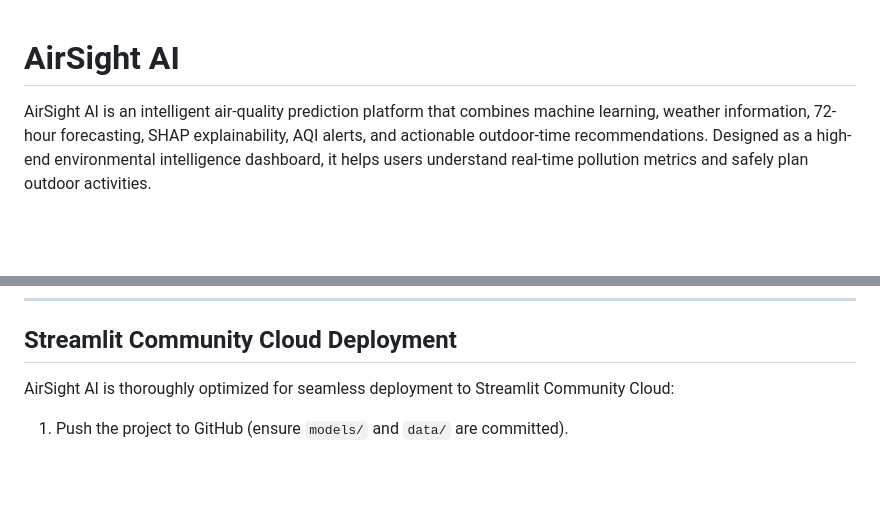
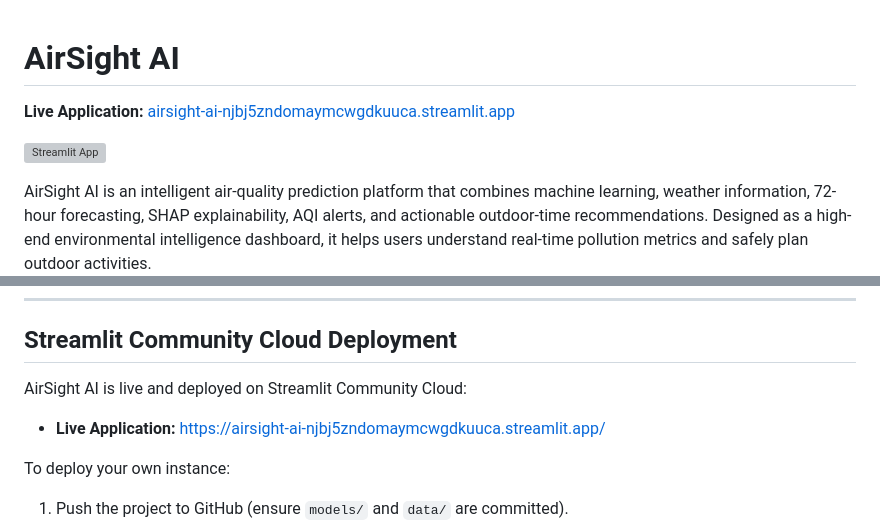
Before and after one commit to ridaeman02/AQI_Predictor, a Markdown page: README.md, 2 parts joined by grey strips. Rendered like a GitHub page; blank space fills up the shorter version; grey boxes are pictures that could not be loaded.

Commit message:
docs update readme

```diff
--- a/README.md
+++ b/README.md
@@ -1,4 +1,8 @@
 # AirSight AI
+
+**Live Application:** [airsight-ai-njbj5zndomaymcwgdkuuca.streamlit.app](https://airsight-ai-njbj5zndomaymcwgdkuuca.streamlit.app/)
+
+[![Streamlit App](https://static.streamlit.io/badges/streamlit_badge_black_white.svg)](https://airsight-ai-njbj5zndomaymcwgdkuuca.streamlit.app/)
 
 AirSight AI is an intelligent air-quality prediction platform that combines machine learning, weather information, 72-hour forecasting, SHAP explainability, AQI alerts, and actionable outdoor-time recommendations. Designed as a high-end environmental intelligence dashboard, it helps users understand real-time pollution metrics and safely plan outdoor activities.
 
@@ -219,7 +223,10 @@ Upon execution, Streamlit will boot the application locally (typically at `http:
 
 ## Streamlit Community Cloud Deployment
 
-AirSight AI is thoroughly optimized for seamless deployment to Streamlit Community Cloud:
+AirSight AI is live and deployed on Streamlit Community Cloud:
+* **Live Application:** [https://airsight-ai-njbj5zndomaymcwgdkuuca.streamlit.app/](https://airsight-ai-njbj5zndomaymcwgdkuuca.streamlit.app/)
+
+To deploy your own instance:
 
 1. Push the project to GitHub (ensure `models/` and `data/` are committed).
 2. Log in to Streamlit Community Cloud and click "Create app".
```
